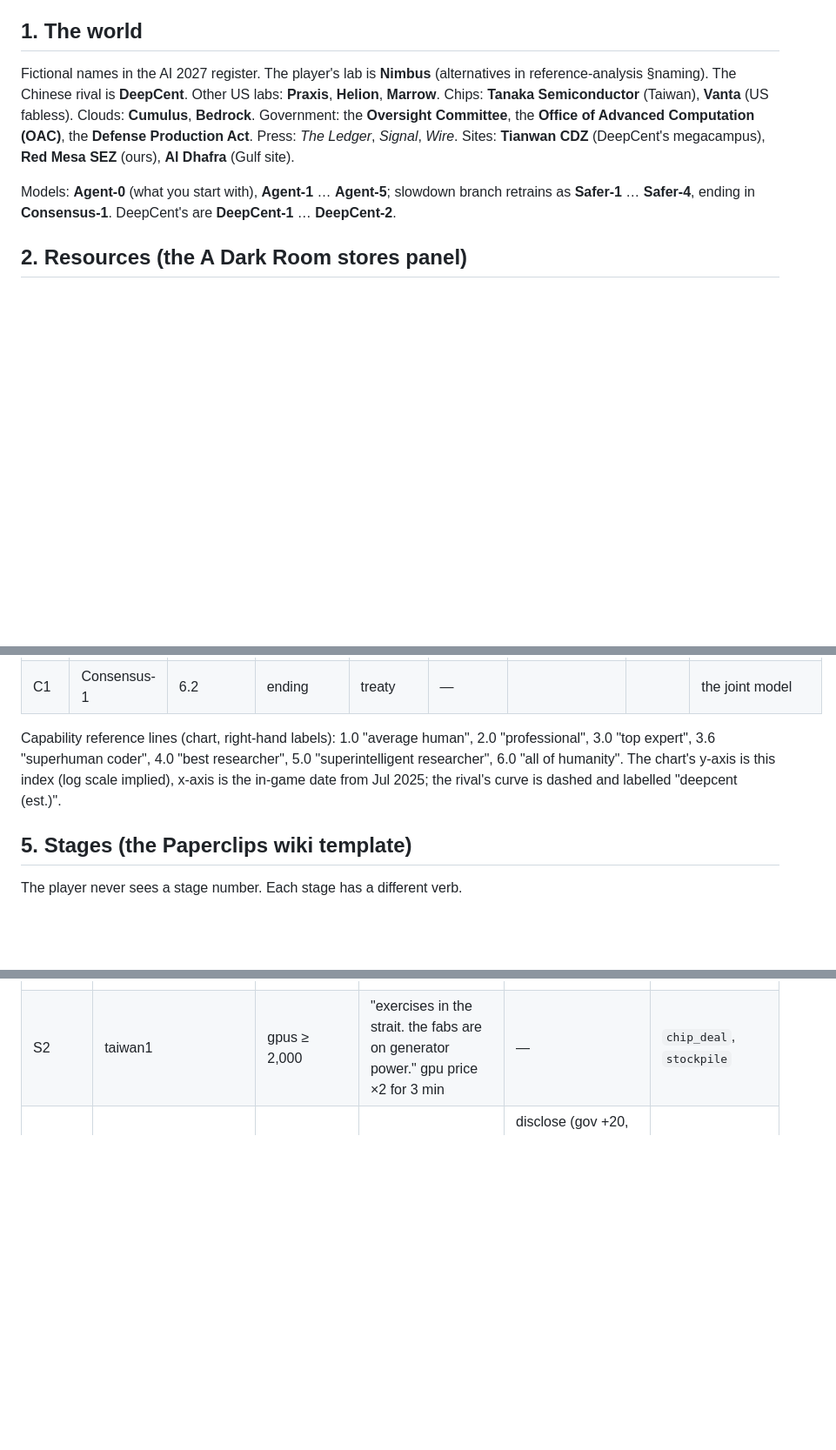
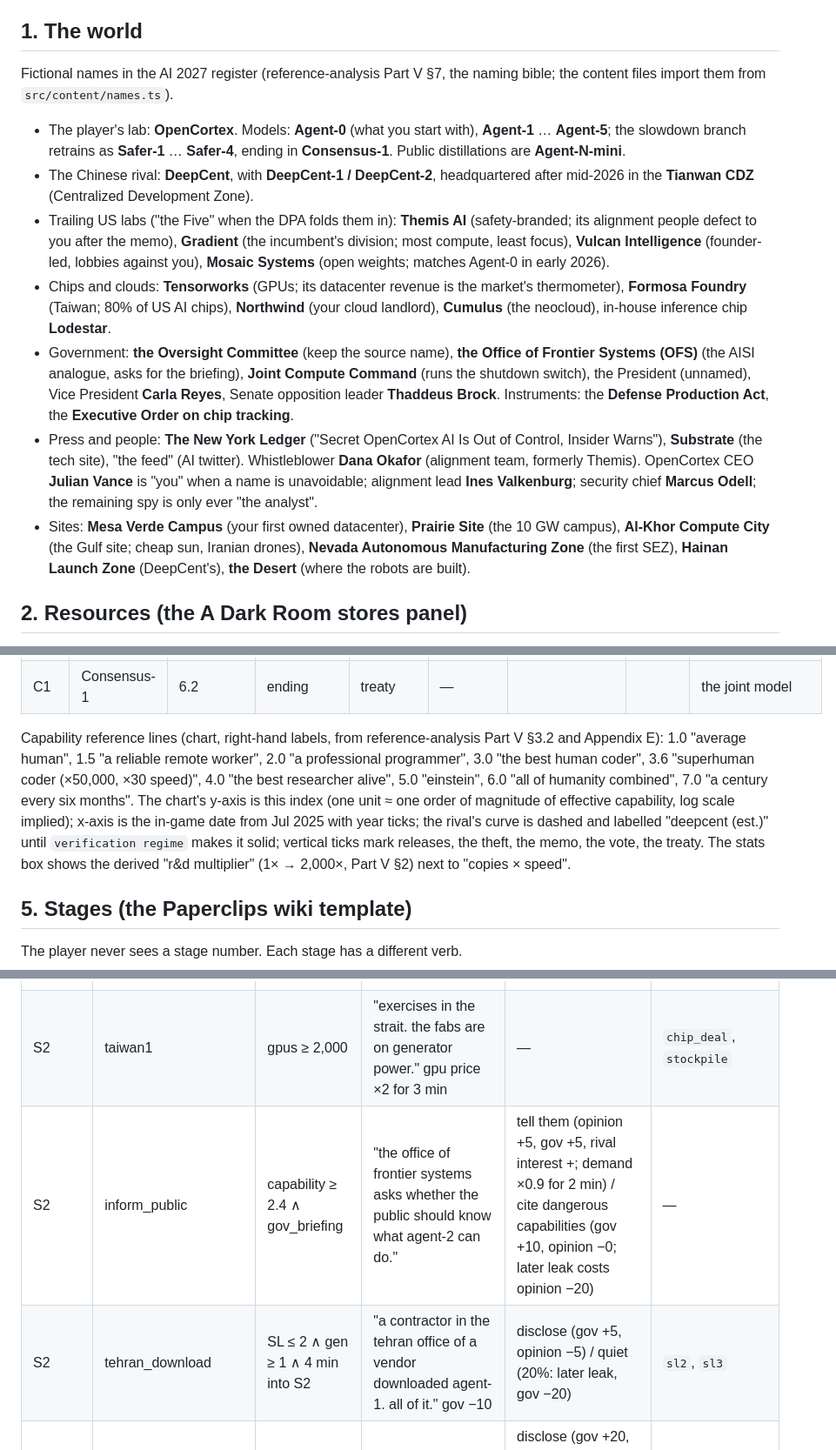
Before and after one commit to 0kzh/asi-game, a Markdown page: docs/design.md, 3 parts joined by grey strips. Shown at 87% size. Drawn GitHub-style; blank space fills up the shorter version.

Commit message:
Align design names, chart reference lines and choice events with the AI 2027 research
Co-Authored-By: Claude Fable 5.1 <noreply@anthropic.com>
Claude-Session: https://claude.ai/code/session_01BKi2XmUp1DYQnofPswEXS4

```diff
--- a/docs/design.md
+++ b/docs/design.md
@@ -17,9 +17,15 @@
 
 ## 1. The world
 
-Fictional names in the AI 2027 register. The player's lab is **Nimbus** (alternatives in reference-analysis §naming). The Chinese rival is **DeepCent**. Other US labs: **Praxis**, **Helion**, **Marrow**. Chips: **Tanaka Semiconductor** (Taiwan), **Vanta** (US fabless). Clouds: **Cumulus**, **Bedrock**. Government: the **Oversight Committee**, the **Office of Advanced Computation (OAC)**, the **Defense Production Act**. Press: *The Ledger*, *Signal*, *Wire*. Sites: **Tianwan CDZ** (DeepCent's megacampus), **Red Mesa SEZ** (ours), **Al Dhafra** (Gulf site).
+Fictional names in the AI 2027 register (reference-analysis Part V §7, the naming bible; the content files import them from `src/content/names.ts`).
 
-Models: **Agent-0** (what you start with), **Agent-1** … **Agent-5**; slowdown branch retrains as **Safer-1** … **Safer-4**, ending in **Consensus-1**. DeepCent's are **DeepCent-1** … **DeepCent-2**.
+- The player's lab: **OpenCortex**. Models: **Agent-0** (what you start with), **Agent-1** … **Agent-5**; the slowdown branch retrains as **Safer-1** … **Safer-4**, ending in **Consensus-1**. Public distillations are **Agent-N-mini**.
+- The Chinese rival: **DeepCent**, with **DeepCent-1 / DeepCent-2**, headquartered after mid-2026 in the **Tianwan CDZ** (Centralized Development Zone).
+- Trailing US labs ("the Five" when the DPA folds them in): **Themis AI** (safety-branded; its alignment people defect to you after the memo), **Gradient** (the incumbent's division; most compute, least focus), **Vulcan Intelligence** (founder-led, lobbies against you), **Mosaic Systems** (open weights; matches Agent-0 in early 2026).
+- Chips and clouds: **Tensorworks** (GPUs; its datacenter revenue is the market's thermometer), **Formosa Foundry** (Taiwan; 80% of US AI chips), **Northwind** (your cloud landlord), **Cumulus** (the neocloud), in-house inference chip **Lodestar**.
+- Government: **the Oversight Committee** (keep the source name), **the Office of Frontier Systems (OFS)** (the AISI analogue, asks for the briefing), **Joint Compute Command** (runs the shutdown switch), the President (unnamed), Vice President **Carla Reyes**, Senate opposition leader **Thaddeus Brock**. Instruments: the **Defense Production Act**, the **Executive Order on chip tracking**.
+- Press and people: **The New York Ledger** ("Secret OpenCortex AI Is Out of Control, Insider Warns"), **Substrate** (the tech site), "the feed" (AI twitter). Whistleblower **Dana Okafor** (alignment team, formerly Themis). OpenCortex CEO **Julian Vance** is "you" when a name is unavoidable; alignment lead **Ines Valkenburg**; security chief **Marcus Odell**; the remaining spy is only ever "the analyst".
+- Sites: **Mesa Verde Campus** (your first owned datacenter), **Prairie Site** (the 10 GW campus), **Al-Khor Compute City** (the Gulf site; cheap sun, Iranian drones), **Nevada Autonomous Manufacturing Zone** (the first SEZ), **Hainan Launch Zone** (DeepCent's), **the Desert** (where the robots are built).
 
 ## 2. Resources (the A Dark Room stores panel)
 
@@ -170,7 +176,7 @@ Sales curve: the release sets `productMult` = 2.0 decaying to 1.0 over 8 minutes
 | S4 | Safer-4 | 5.9 | ~min 180 | | 120 s | | 20 | superintelligent and (mostly) aligned |
 | C1 | Consensus-1 | 6.2 | ending | treaty | — | | | the joint model |
 
-Capability reference lines (chart, right-hand labels): 1.0 "average human", 2.0 "professional", 3.0 "top expert", 3.6 "superhuman coder", 4.0 "best researcher", 5.0 "superintelligent researcher", 6.0 "all of humanity". The chart's y-axis is this index (log scale implied), x-axis is the in-game date from Jul 2025; the rival's curve is dashed and labelled "deepcent (est.)".
+Capability reference lines (chart, right-hand labels, from reference-analysis Part V §3.2 and Appendix E): 1.0 "average human", 1.5 "a reliable remote worker", 2.0 "a professional programmer", 3.0 "the best human coder", 3.6 "superhuman coder (×50,000, ×30 speed)", 4.0 "the best researcher alive", 5.0 "einstein", 6.0 "all of humanity combined", 7.0 "a century every six months". The chart's y-axis is this index (one unit ≈ one order of magnitude of effective capability, log scale implied); x-axis is the in-game date from Jul 2025 with year ticks; the rival's curve is dashed and labelled "deepcent (est.)" until `verification regime` makes it solid; vertical ticks mark releases, the theft, the memo, the vote, the treaty. The stats box shows the derived "r&d multiplier" (1× → 2,000×, Part V §2) next to "copies × speed".
 
 ## 5. Stages (the Paperclips wiki template)
 
@@ -339,6 +345,8 @@ Modal does not pause the game (the clock keeps running; that is the pressure) ex
 | S2 | poaching | researchers ≥ 6 | "deepcent is offering triple." | match (−$) / let them go (−2 researchers, rival +0.1) | `retention` |
 | S2 | liaison | capability ≥ 2.2 | "a man from the office of advanced computation asks for a briefing." | brief them (gov +10) / decline (gov −10, later audit) | `gov_briefing`, `sl2` |
 | S2 | taiwan1 | gpus ≥ 2,000 | "exercises in the strait. the fabs are on generator power." gpu price ×2 for 3 min | — | `chip_deal`, `stockpile` |
+| S2 | inform_public | capability ≥ 2.4 ∧ gov_briefing | "the office of frontier systems asks whether the public should know what agent-2 can do." | tell them (opinion +5, gov +5, rival interest +; demand ×0.9 for 2 min) / cite dangerous capabilities (gov +10, opinion −0; later leak costs opinion −20) | — |
+| S2 | tehran_download | SL ≤ 2 ∧ gen ≥ 1 ∧ 4 min into S2 | "a contractor in the tehran office of a vendor downloaded agent-1. all of it." gov −10 | disclose (gov +5, opinion −5) / quiet (20%: later leak, gov −20) | `sl2`, `sl3` |
 | S2→S3 | **theft** | agent-2 trained, 2–4 min later, if SL < 4 | "3 TB left the building at 03:14." → "deepcent-2 appears four months early." | disclose (gov +20, opinion −10, SL3 half price) / tell the government quietly (gov +10) / say nothing (if later discovered: gov −40) | `sl3`, `sl4` |
 | S3 | hack | agent-3 trained + 2 min | "agent-3 found a flaw in a regional grid operator. it used it to finish a task faster." | report it (gov +10, opinion −5) / patch quietly (20%: leaks → gov −30) | `monitors`, `interp1` |
 | S3 | riots | jobs displaced ≥ 5M | "they are outside the datacenter. they brought the tv crews." opinion −15, demand ×0.8 until resolved | retraining fund / lobby for ubi / wait it out (opinion −10 more) | `retraining`, `ubi_lobby` |
```
Also changed, not shown: other parts of docs/design.md (+5 -2 lines).
